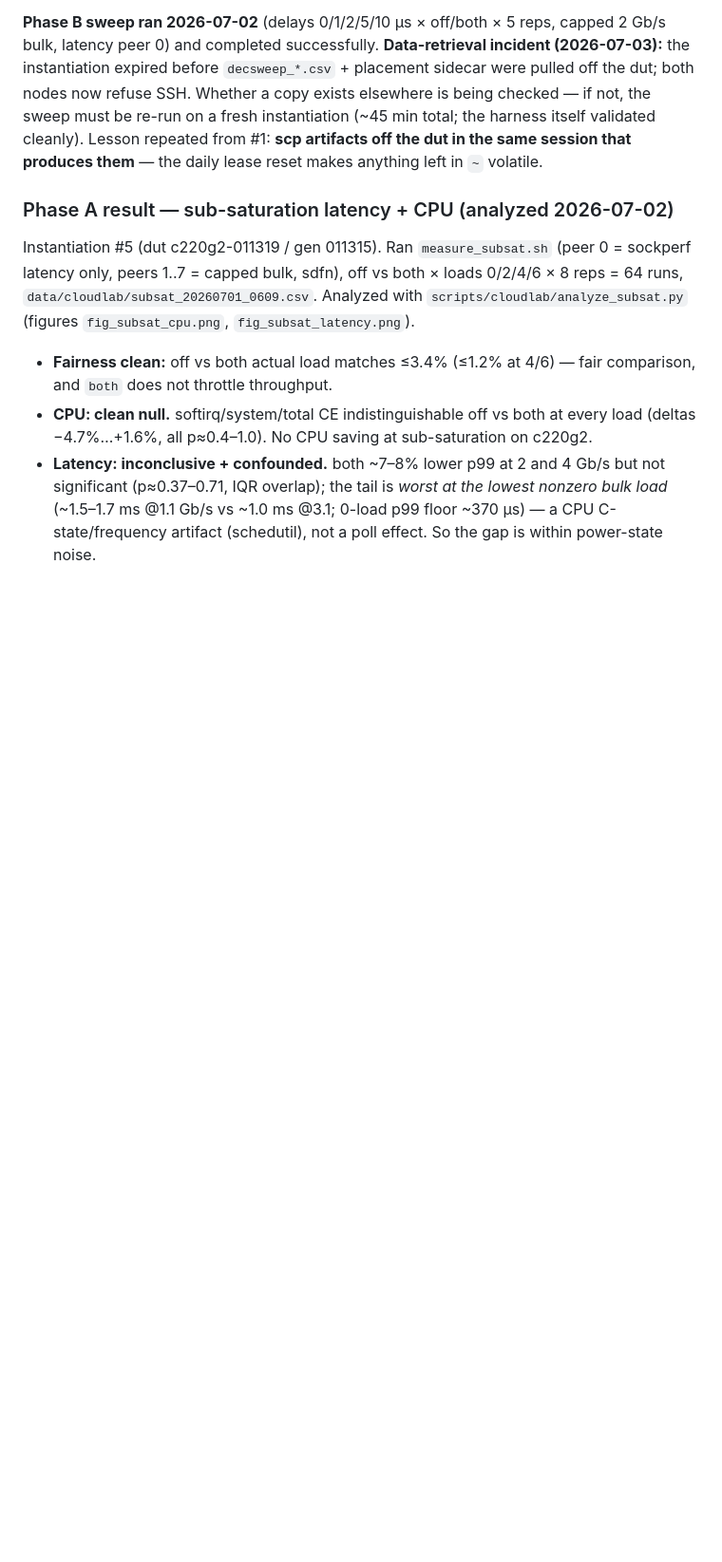
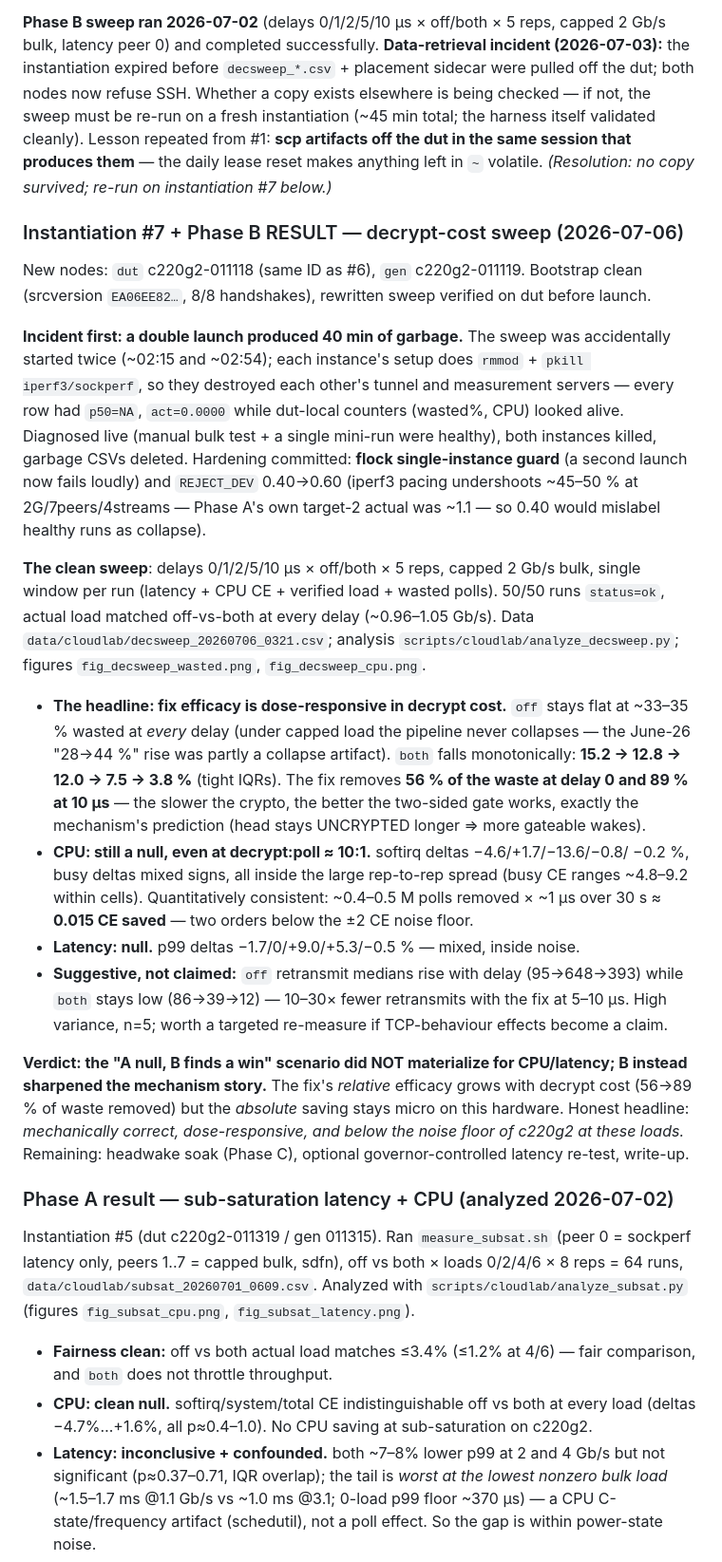
Before and after one commit to AnasAEA/wireguard-receive-path, a Markdown page: docs/cloudlab/CLOUDLAB_EXPERIMENTS_LOG.md, the part around the change. Shown: that part at 95% size. GitHub-like rendering; blank space fills up the shorter version.

```diff
--- a/docs/cloudlab/CLOUDLAB_EXPERIMENTS_LOG.md
+++ b/docs/cloudlab/CLOUDLAB_EXPERIMENTS_LOG.md
@@ -199,6 +199,50 @@ dut; both nodes now refuse SSH. Whether a copy exists elsewhere is being checked
 the sweep must be re-run on a fresh instantiation (~45 min total; the harness itself
 validated cleanly). Lesson repeated from #1: **scp artifacts off the dut in the same
 session that produces them** — the daily lease reset makes anything left in `~` volatile.
+*(Resolution: no copy survived; re-run on instantiation #7 below.)*
+
+### Instantiation #7 + Phase B RESULT — decrypt-cost sweep (2026-07-06)
+
+New nodes: `dut` c220g2-011118 (same ID as #6), `gen` c220g2-011119. Bootstrap clean
+(srcversion `EA06EE82…`, 8/8 handshakes), rewritten sweep verified on dut before launch.
+
+**Incident first: a double launch produced 40 min of garbage.** The sweep was accidentally
+started twice (~02:15 and ~02:54); each instance's setup does `rmmod` + `pkill
+iperf3/sockperf`, so they destroyed each other's tunnel and measurement servers — every row
+had `p50=NA`, `act=0.0000` while dut-local counters (wasted%, CPU) looked alive. Diagnosed
+live (manual bulk test + a single mini-run were healthy), both instances killed, garbage
+CSVs deleted. Hardening committed: **flock single-instance guard** (a second launch now
+fails loudly) and `REJECT_DEV` 0.40→0.60 (iperf3 pacing undershoots ~45–50 % at
+2G/7peers/4streams — Phase A's own target-2 actual was ~1.1 — so 0.40 would mislabel
+healthy runs as collapse).
+
+**The clean sweep**: delays 0/1/2/5/10 µs × off/both × 5 reps, capped 2 Gb/s bulk, single
+window per run (latency + CPU CE + verified load + wasted polls). 50/50 runs `status=ok`,
+actual load matched off-vs-both at every delay (~0.96–1.05 Gb/s). Data
+`data/cloudlab/decsweep_20260706_0321.csv`; analysis `scripts/cloudlab/analyze_decsweep.py`;
+figures `fig_decsweep_wasted.png`, `fig_decsweep_cpu.png`.
+
+- **The headline: fix efficacy is dose-responsive in decrypt cost.** `off` stays flat at
+  ~33–35 % wasted at *every* delay (under capped load the pipeline never collapses — the
+  June-26 "28→44 %" rise was partly a collapse artifact). `both` falls monotonically:
+  **15.2 → 12.8 → 12.0 → 7.5 → 3.8 %** (tight IQRs). The fix removes **56 % of the waste at
+  delay 0 and 89 % at 10 µs** — the slower the crypto, the better the two-sided gate works,
+  exactly the mechanism's prediction (head stays UNCRYPTED longer ⇒ more gateable wakes).
+- **CPU: still a null, even at decrypt:poll ≈ 10:1.** softirq deltas −4.6/+1.7/−13.6/−0.8/
+  −0.2 %, busy deltas mixed signs, all inside the large rep-to-rep spread (busy CE ranges
+  ~4.8–9.2 within cells). Quantitatively consistent: ~0.4–0.5 M polls removed × ~1 µs over
+  30 s ≈ **0.015 CE saved** — two orders below the ±2 CE noise floor.
+- **Latency: null.** p99 deltas −1.7/0/+9.0/+5.3/−0.5 % — mixed, inside noise.
+- **Suggestive, not claimed:** `off` retransmit medians rise with delay (95→648→393) while
+  `both` stays low (86→39→12) — 10–30× fewer retransmits with the fix at 5–10 µs. High
+  variance, n=5; worth a targeted re-measure if TCP-behaviour effects become a claim.
+
+**Verdict: the "A null, B finds a win" scenario did NOT materialize for CPU/latency; B
+instead sharpened the mechanism story.** The fix's *relative* efficacy grows with decrypt
+cost (56→89 % of waste removed) but the *absolute* saving stays micro on this hardware.
+Honest headline: *mechanically correct, dose-responsive, and below the noise floor of
+c220g2 at these loads.* Remaining: headwake soak (Phase C), optional governor-controlled
+latency re-test, write-up.
 
 ### Phase A result — sub-saturation latency + CPU (analyzed 2026-07-02)
 
```
Also changed, not shown: docs/cloudlab/CLOUDLAB_PLAN_phase2.md (+19 -7 lines), docs/cloudlab/RECEIVE_PATH_FINDINGS.md (+11 -4 lines), docs/meetings/figures/fig_decsweep_cpu.png (added), docs/meetings/figures/fig_decsweep_wasted.png (added), 1 other file.
